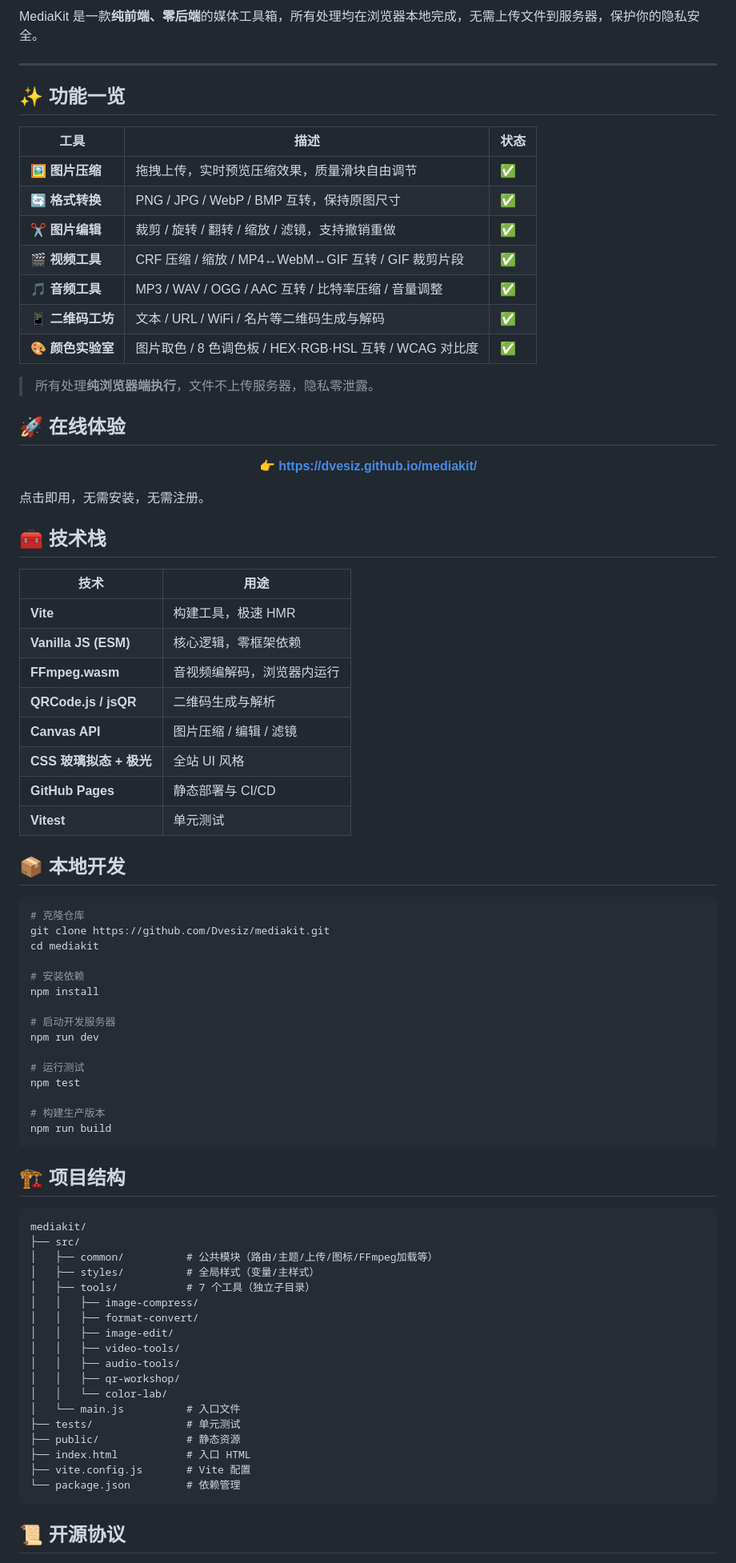
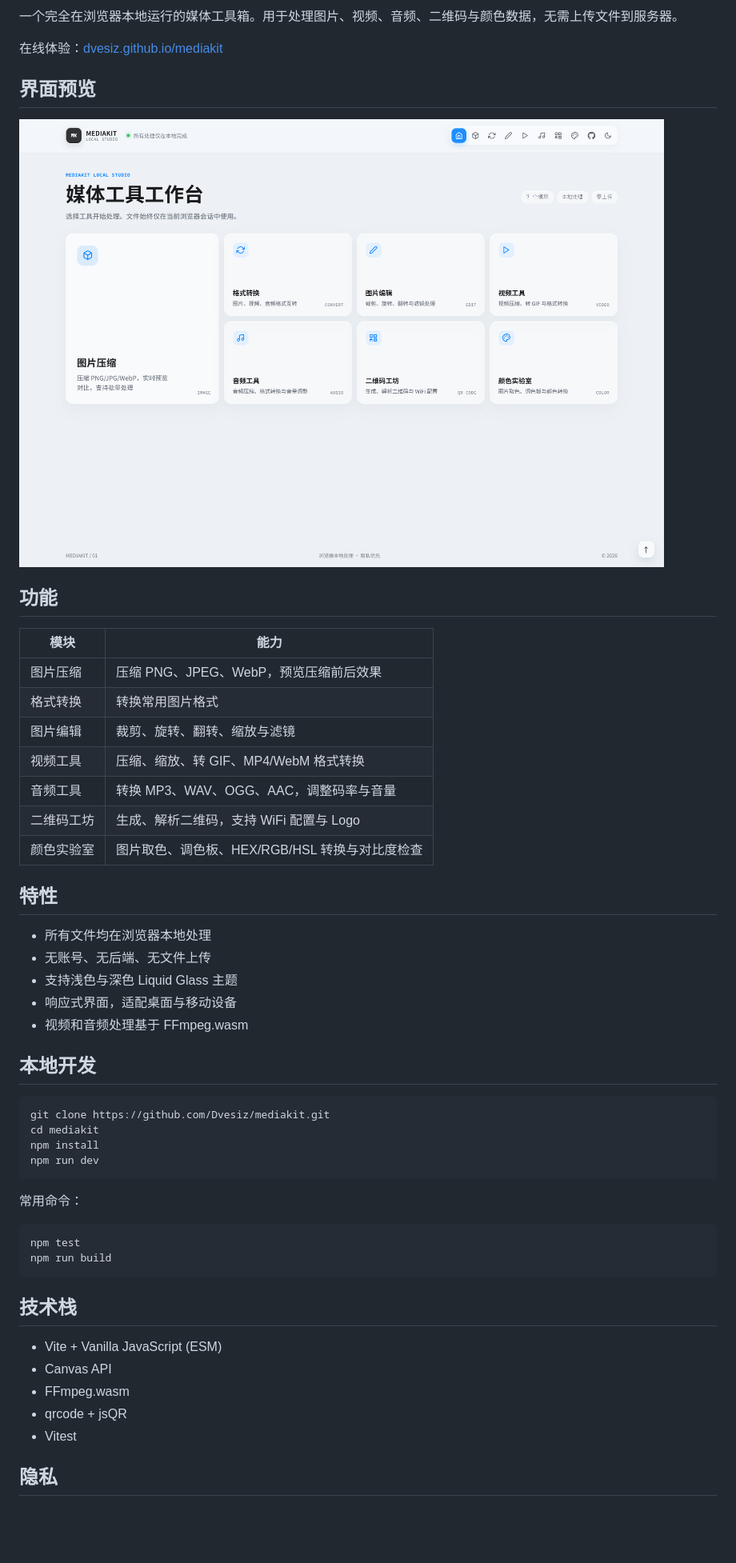
Before and after one commit to Dvesiz/mediakit, a Markdown page: README.md, the part around one of its changes. Shown at 80% size. GitHub-like rendering; pictures changed too: docs/images/home-liquid-glass.png (added); blank space fills up the shorter version.

````diff
--- a/README.md
+++ b/README.md
@@ -25,87 +2,55 @@
 
-MediaKit 是一款**纯前端、零后端**的媒体工具箱，所有处理均在浏览器本地完成，无需上传文件到服务器，保护你的隐私安全。
+一个完全在浏览器本地运行的媒体工具箱。用于处理图片、视频、音频、二维码与颜色数据，无需上传文件到服务器。
 
----
+在线体验：[dvesiz.github.io/mediakit](https://dvesiz.github.io/mediakit/)
 
-## ✨ 功能一览
+## 界面预览
 
-| 工具 | 描述 | 状态 |
-|------|------|------|
-| 🖼️ **图片压缩** | 拖拽上传，实时预览压缩效果，质量滑块自由调节 | ✅ |
-| 🔄 **格式转换** | PNG / JPG / WebP / BMP 互转，保持原图尺寸 | ✅ |
-| ✂️ **图片编辑** | 裁剪 / 旋转 / 翻转 / 缩放 / 滤镜，支持撤销重做 | ✅ |
-| 🎬 **视频工具** | CRF 压缩 / 缩放 / MP4↔WebM↔GIF 互转 / GIF 裁剪片段 | ✅ |
-| 🎵 **音频工具** | MP3 / WAV / OGG / AAC 互转 / 比特率压缩 / 音量调整 | ✅ |
-| 📱 **二维码工坊** | 文本 / URL / WiFi / 名片等二维码生成与解码 | ✅ |
-| 🎨 **颜色实验室** | 图片取色 / 8 色调色板 / HEX·RGB·HSL 互转 / WCAG 对比度 | ✅ |
+![MediaKit Liquid Glass 首页](docs/images/home-liquid-glass.png)
 
-> 所有处理**纯浏览器端执行**，文件不上传服务器，隐私零泄露。
+## 功能
 
-## 🚀 在线体验
+| 模块 | 能力 |
+| --- | --- |
+| 图片压缩 | 压缩 PNG、JPEG、WebP，预览压缩前后效果 |
+| 格式转换 | 转换常用图片格式 |
+| 图片编辑 | 裁剪、旋转、翻转、缩放与滤镜 |
+| 视频工具 | 压缩、缩放、转 GIF、MP4/WebM 格式转换 |
+| 音频工具 | 转换 MP3、WAV、OGG、AAC，调整码率与音量 |
+| 二维码工坊 | 生成、解析二维码，支持 WiFi 配置与 Logo |
+| 颜色实验室 | 图片取色、调色板、HEX/RGB/HSL 转换与对比度检查 |
 
-<p align="center">
-  <a href="https://dvesiz.github.io/mediakit/" target="_blank">
-    <b>👉 https://dvesiz.github.io/mediakit/</b>
-  </a>
-</p>
+## 特性
 
-点击即用，无需安装，无需注册。
+- 所有文件均在浏览器本地处理
+- 无账号、无后端、无文件上传
+- 支持浅色与深色 Liquid Glass 主题
+- 响应式界面，适配桌面与移动设备
+- 视频和音频处理基于 FFmpeg.wasm
 
-## 🧰 技术栈
-
-| 技术 | 用途 |
-|------|------|
-| **Vite** | 构建工具，极速 HMR |
-| **Vanilla JS (ESM)** | 核心逻辑，零框架依赖 |
-| **FFmpeg.wasm** | 音视频编解码，浏览器内运行 |
-| **QRCode.js / jsQR** | 二维码生成与解析 |
-| **Canvas API** | 图片压缩 / 编辑 / 滤镜 |
-| **CSS 玻璃拟态 + 极光** | 全站 UI 风格 |
-| **GitHub Pages** | 静态部署与 CI/CD |
-| **Vitest** | 单元测试 |
-
-## 📦 本地开发
+## 本地开发
 
 ```bash
-# 克隆仓库
 git clone https://github.com/Dvesiz/mediakit.git
 cd mediakit
+npm install
+npm run dev
+```
 
-# 安装依赖
-npm install
+常用命令：
 
-# 启动开发服务器
-npm run dev
-
-# 运行测试
+```bash
 npm test
-
-# 构建生产版本
 npm run build
 ```
 
-## 🏗️ 项目结构
+## 技术栈
 
-```
-mediakit/
-├── src/
-│   ├── common/          # 公共模块（路由/主题/上传/图标/FFmpeg加载等）
-│   ├── styles/          # 全局样式（变量/主样式）
-│   ├── tools/           # 7 个工具（独立子目录）
-│   │   ├── image-compress/
-│   │   ├── format-convert/
-│   │   ├── image-edit/
-│   │   ├── video-tools/
-│   │   ├── audio-tools/
-│   │   ├── qr-workshop/
-│   │   └── color-lab/
-│   └── main.js          # 入口文件
-├── tests/               # 单元测试
-├── public/              # 静态资源
-├── index.html           # 入口 HTML
-├── vite.config.js       # Vite 配置
-└── package.json         # 依赖管理
-```
+- Vite + Vanilla JavaScript (ESM)
+- Canvas API
+- FFmpeg.wasm
+- qrcode + jsQR
+- Vitest
 
-## 📜 开源协议
+## 隐私
 
````
Also changed, not shown: other parts of README.md (+4 -51 lines), 8 other files.
